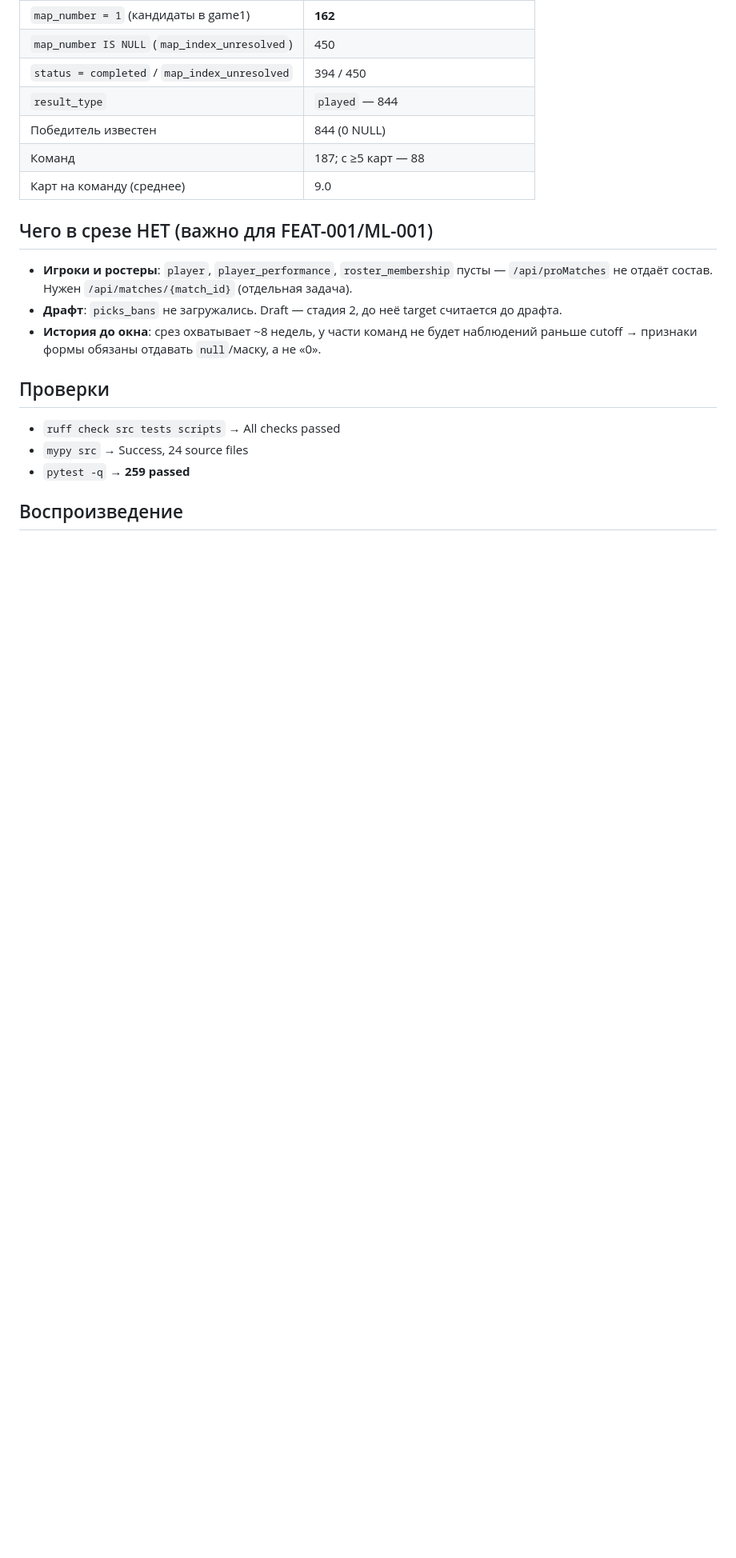
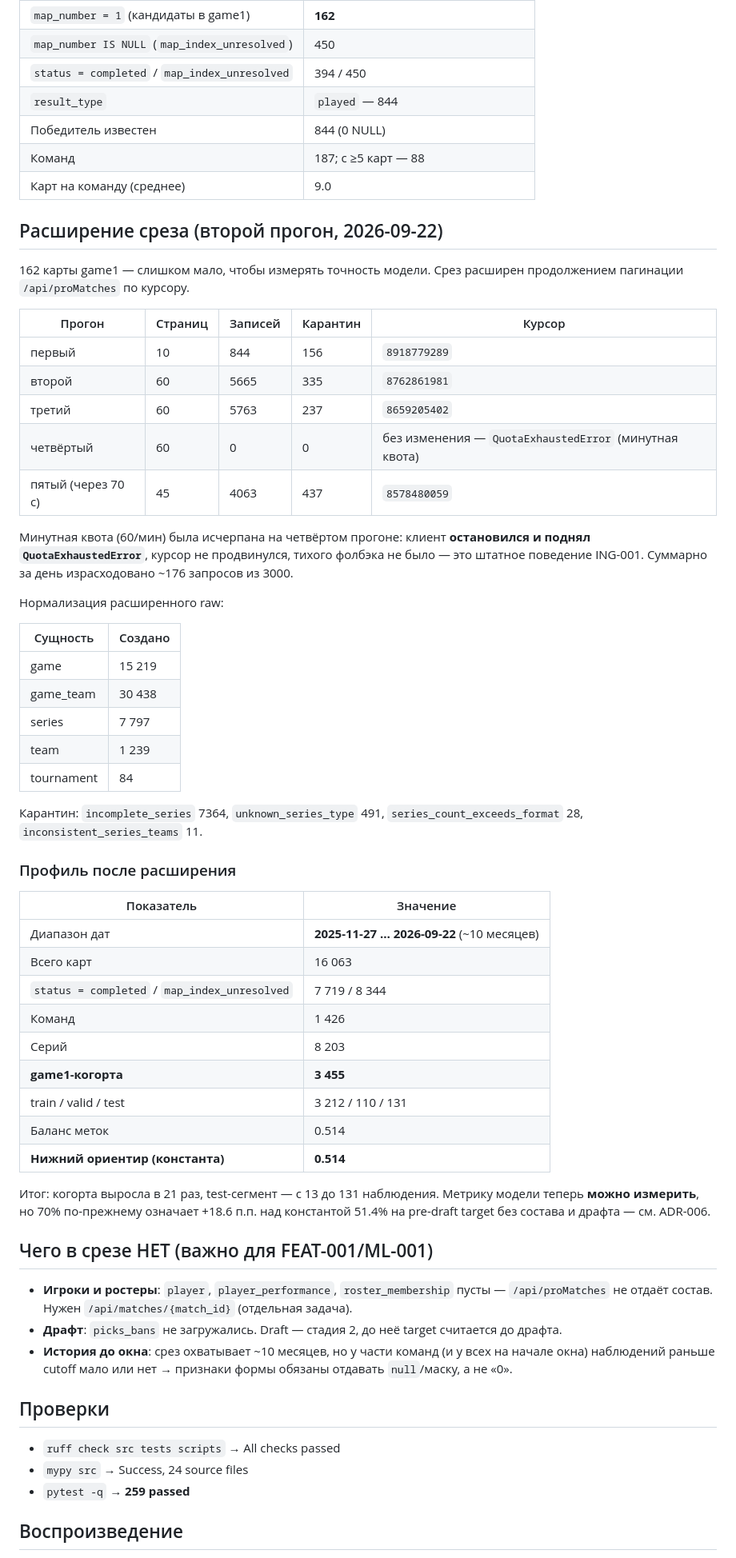
Before and after one commit to djajling/d2intel, a Markdown page: docs/RUN_2026-09-22_real_slice.md, the part around one of its changes. Shown at 80% size. GitHub-like rendering; blank space fills up the shorter version.

```diff
--- a/docs/RUN_2026-09-22_real_slice.md
+++ b/docs/RUN_2026-09-22_real_slice.md
@@ -86,14 +86,64 @@ python scripts/backfill_game_patch.py
 | Команд | 187; с ≥5 карт — 88 |
 | Карт на команду (среднее) | 9.0 |
 
+## Расширение среза (второй прогон, 2026-09-22)
+
+162 карты game1 — слишком мало, чтобы измерять точность модели. Срез расширен
+продолжением пагинации `/api/proMatches` по курсору.
+
+| Прогон | Страниц | Записей | Карантин | Курсор |
+|---|---|---|---|---|
+| первый | 10 | 844 | 156 | `8918779289` |
+| второй | 60 | 5665 | 335 | `8762861981` |
+| третий | 60 | 5763 | 237 | `8659205402` |
+| четвёртый | 60 | 0 | 0 | без изменения — `QuotaExhaustedError` (минутная квота) |
+| пятый (через 70 с) | 45 | 4063 | 437 | `8578480059` |
+
+Минутная квота (60/мин) была исчерпана на четвёртом прогоне: клиент **остановился
+и поднял `QuotaExhaustedError`**, курсор не продвинулся, тихого фолбэка не было —
+это штатное поведение ING-001. Суммарно за день израсходовано ~176 запросов
+из 3000.
+
+Нормализация расширенного raw:
+
+| Сущность | Создано |
+|---|---|
+| game | 15 219 |
+| game_team | 30 438 |
+| series | 7 797 |
+| team | 1 239 |
+| tournament | 84 |
+
+Карантин: `incomplete_series` 7364, `unknown_series_type` 491,
+`series_count_exceeds_format` 28, `inconsistent_series_teams` 11.
+
+### Профиль после расширения
+
+| Показатель | Значение |
+|---|---|
+| Диапазон дат | **2025-11-27 … 2026-09-22** (~10 месяцев) |
+| Всего карт | 16 063 |
+| `status = completed` / `map_index_unresolved` | 7 719 / 8 344 |
+| Команд | 1 426 |
+| Серий | 8 203 |
+| **game1-когорта** | **3 455** |
+| train / valid / test | 3 212 / 110 / 131 |
+| Баланс меток | 0.514 |
+| **Нижний ориентир (константа)** | **0.514** |
+
+Итог: когорта выросла в 21 раз, test-сегмент — с 13 до 131 наблюдения.
+Метрику модели теперь **можно измерить**, но 70% по-прежнему означает +18.6 п.п.
+над константой 51.4% на pre-draft target без состава и драфта — см. ADR-006.
+
 ## Чего в срезе НЕТ (важно для FEAT-001/ML-001)
 
 - **Игроки и ростеры**: `player`, `player_performance`, `roster_membership` пусты —
   `/api/proMatches` не отдаёт состав. Нужен `/api/matches/{match_id}` (отдельная задача).
 - **Драфт**: `picks_bans` не загружались. Draft — стадия 2, до неё target считается
   до драфта.
-- **История до окна**: срез охватывает ~8 недель, у части команд не будет наблюдений
-  раньше cutoff → признаки формы обязаны отдавать `null`/маску, а не «0».
+- **История до окна**: срез охватывает ~10 месяцев, но у части команд (и у всех на
+  начале окна) наблюдений раньше cutoff мало или нет → признаки формы обязаны
+  отдавать `null`/маску, а не «0».
 
 ## Проверки
 
```
Also changed, not shown: other parts of docs/RUN_2026-09-22_real_slice.md (+4 -2 lines), docs/adr/ADR-006-model-acceptance-threshold.md (added, +57 -0 lines).
